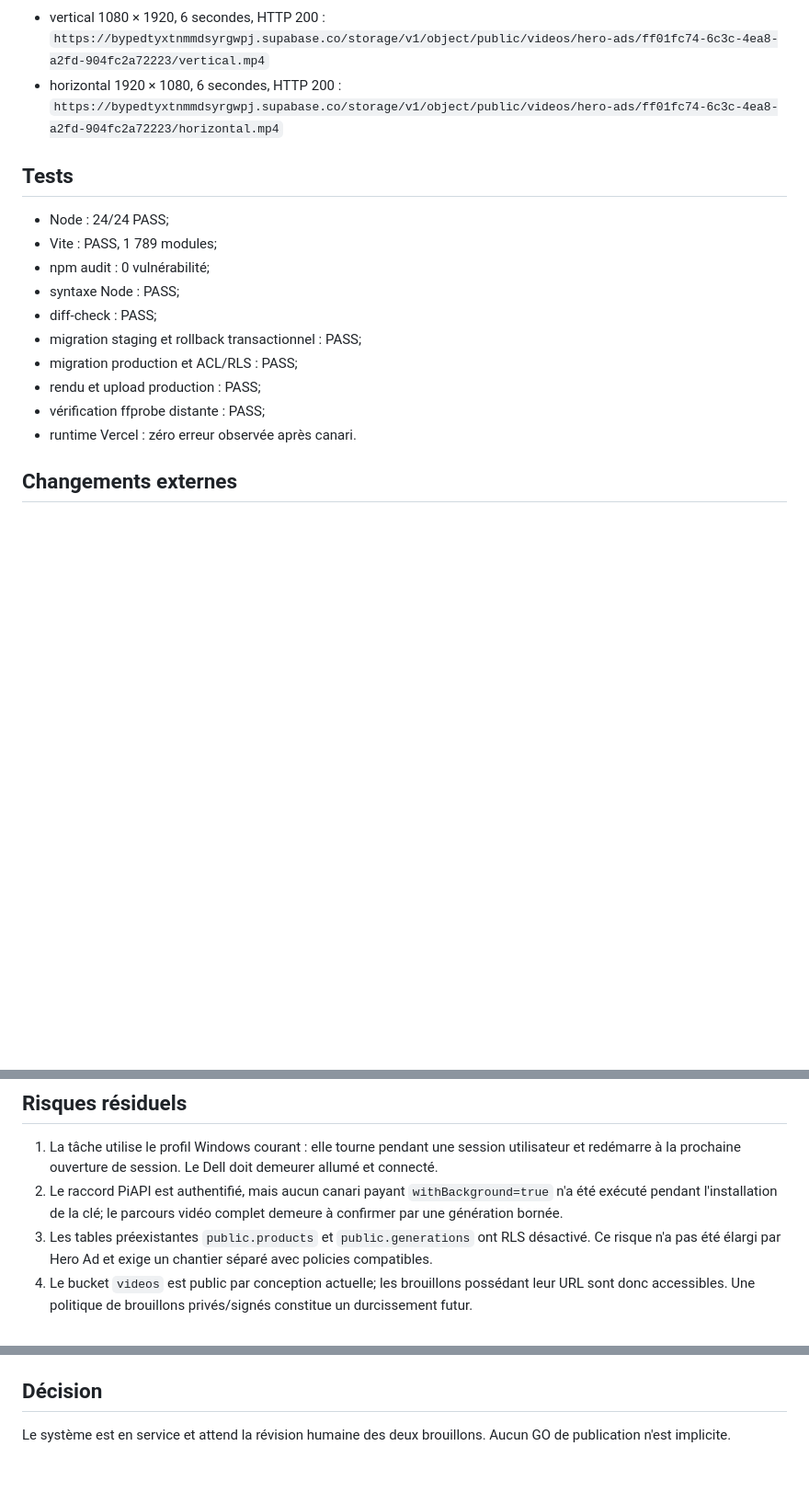
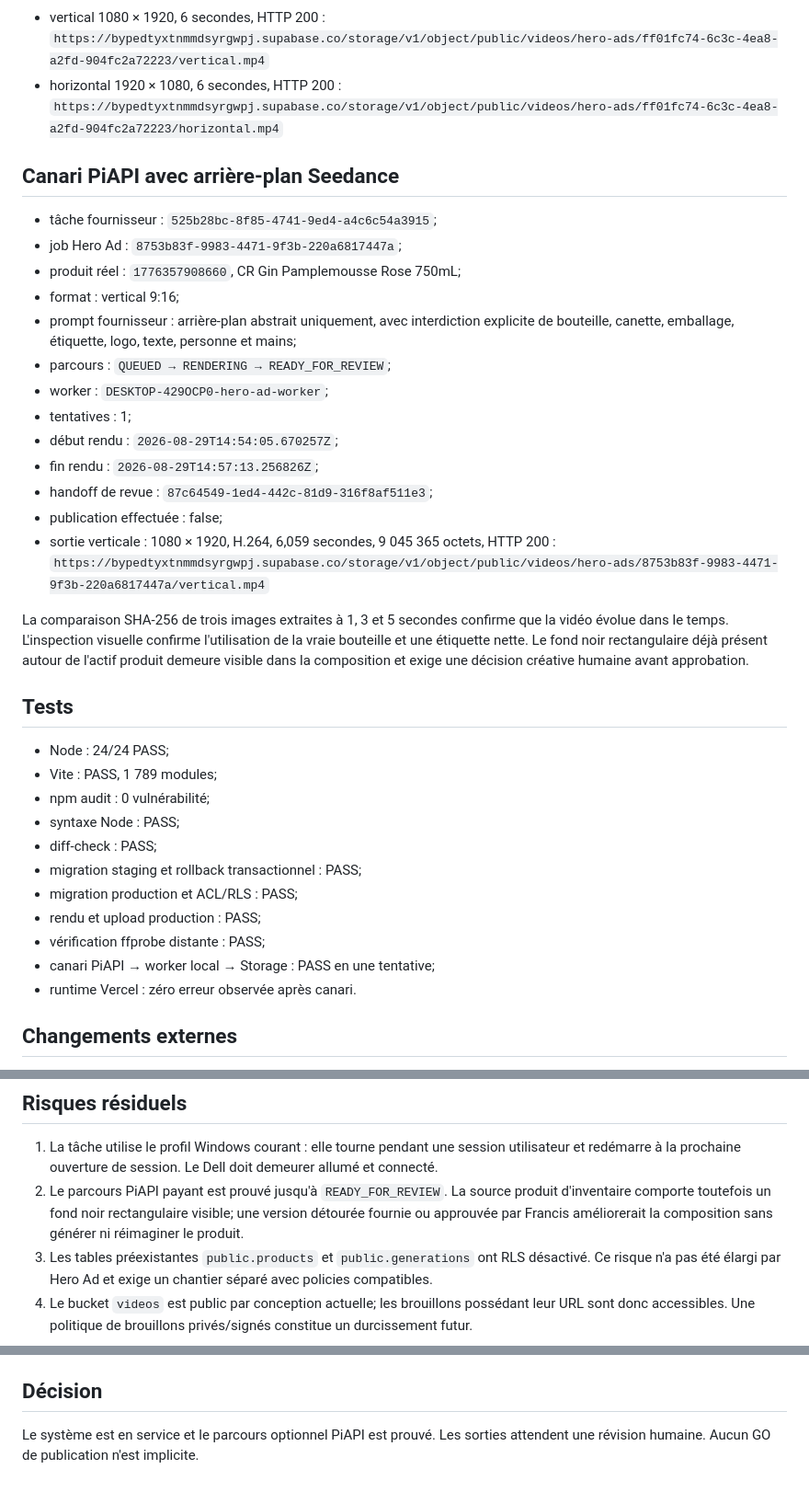
Before and after one commit to cherryriver/cherry-river-content-ai-generator, a Markdown page: reports/MEDIAOS-HERO-AD-PRODUCTION-2026-08-29.md, 3 parts joined by grey strips. Shown at 92% size. GitHub-like rendering; blank space fills up the shorter version.

Commit message:
docs(mediaos): record PiAPI background canary

```diff
--- a/reports/MEDIAOS-HERO-AD-PRODUCTION-2026-08-29.md
+++ b/reports/MEDIAOS-HERO-AD-PRODUCTION-2026-08-29.md
@@ -78,6 +78,25 @@ Le worker reçoit uniquement des URL Supabase signées. Les MP4 transitent direc
 - horizontal 1920 × 1080, 6 secondes, HTTP 200 :
   `https://bypedtyxtnmmdsyrgwpj.supabase.co/storage/v1/object/public/videos/hero-ads/ff01fc74-6c3c-4ea8-a2fd-904fc2a72223/horizontal.mp4`
 
+## Canari PiAPI avec arrière-plan Seedance
+
+- tâche fournisseur : `525b28bc-8f85-4741-9ed4-a4c6c54a3915`;
+- job Hero Ad : `8753b83f-9983-4471-9f3b-220a6817447a`;
+- produit réel : `1776357908660`, CR Gin Pamplemousse Rose 750mL;
+- format : vertical 9:16;
+- prompt fournisseur : arrière-plan abstrait uniquement, avec interdiction explicite de bouteille, canette, emballage, étiquette, logo, texte, personne et mains;
+- parcours : `QUEUED → RENDERING → READY_FOR_REVIEW`;
+- worker : `DESKTOP-429OCP0-hero-ad-worker`;
+- tentatives : 1;
+- début rendu : `2026-08-29T14:54:05.670257Z`;
+- fin rendu : `2026-08-29T14:57:13.256826Z`;
+- handoff de revue : `87c64549-1ed4-442c-81d9-316f8af511e3`;
+- publication effectuée : false;
+- sortie verticale : 1080 × 1920, H.264, 6,059 secondes, 9 045 365 octets, HTTP 200 :
+  `https://bypedtyxtnmmdsyrgwpj.supabase.co/storage/v1/object/public/videos/hero-ads/8753b83f-9983-4471-9f3b-220a6817447a/vertical.mp4`
+
+La comparaison SHA-256 de trois images extraites à 1, 3 et 5 secondes confirme que la vidéo évolue dans le temps. L'inspection visuelle confirme l'utilisation de la vraie bouteille et une étiquette nette. Le fond noir rectangulaire déjà présent autour de l'actif produit demeure visible dans la composition et exige une décision créative humaine avant approbation.
+
 ## Tests
 
 - Node : 24/24 PASS;
@@ -89,6 +108,7 @@ Le worker reçoit uniquement des URL Supabase signées. Les MP4 transitent direc
 - migration production et ACL/RLS : PASS;
 - rendu et upload production : PASS;
 - vérification ffprobe distante : PASS;
+- canari PiAPI → worker local → Storage : PASS en une tentative;
 - runtime Vercel : zéro erreur observée après canari.
 
 ## Changements externes
@@ -102,7 +122,7 @@ Le worker reçoit uniquement des URL Supabase signées. Les MP4 transitent direc
 ## Risques résiduels
 
 1. La tâche utilise le profil Windows courant : elle tourne pendant une session utilisateur et redémarre à la prochaine ouverture de session. Le Dell doit demeurer allumé et connecté.
-2. Le raccord PiAPI est authentifié, mais aucun canari payant `withBackground=true` n'a été exécuté pendant l'installation de la clé; le parcours vidéo complet demeure à confirmer par une génération bornée.
+2. Le parcours PiAPI payant est prouvé jusqu'à `READY_FOR_REVIEW`. La source produit d'inventaire comporte toutefois un fond noir rectangulaire visible; une version détourée fournie ou approuvée par Francis améliorerait la composition sans générer ni réimaginer le produit.
 3. Les tables préexistantes `public.products` et `public.generations` ont RLS désactivé. Ce risque n'a pas été élargi par Hero Ad et exige un chantier séparé avec policies compatibles.
 4. Le bucket `videos` est public par conception actuelle; les brouillons possédant leur URL sont donc accessibles. Une politique de brouillons privés/signés constitue un durcissement futur.
 
@@ -116,4 +136,4 @@ Le worker reçoit uniquement des URL Supabase signées. Les MP4 transitent direc
 
 ## Décision
 
-Le système est en service et attend la révision humaine des deux brouillons. Aucun GO de publication n'est implicite.
+Le système est en service et le parcours optionnel PiAPI est prouvé. Les sorties attendent une révision humaine. Aucun GO de publication n'est implicite.
```
